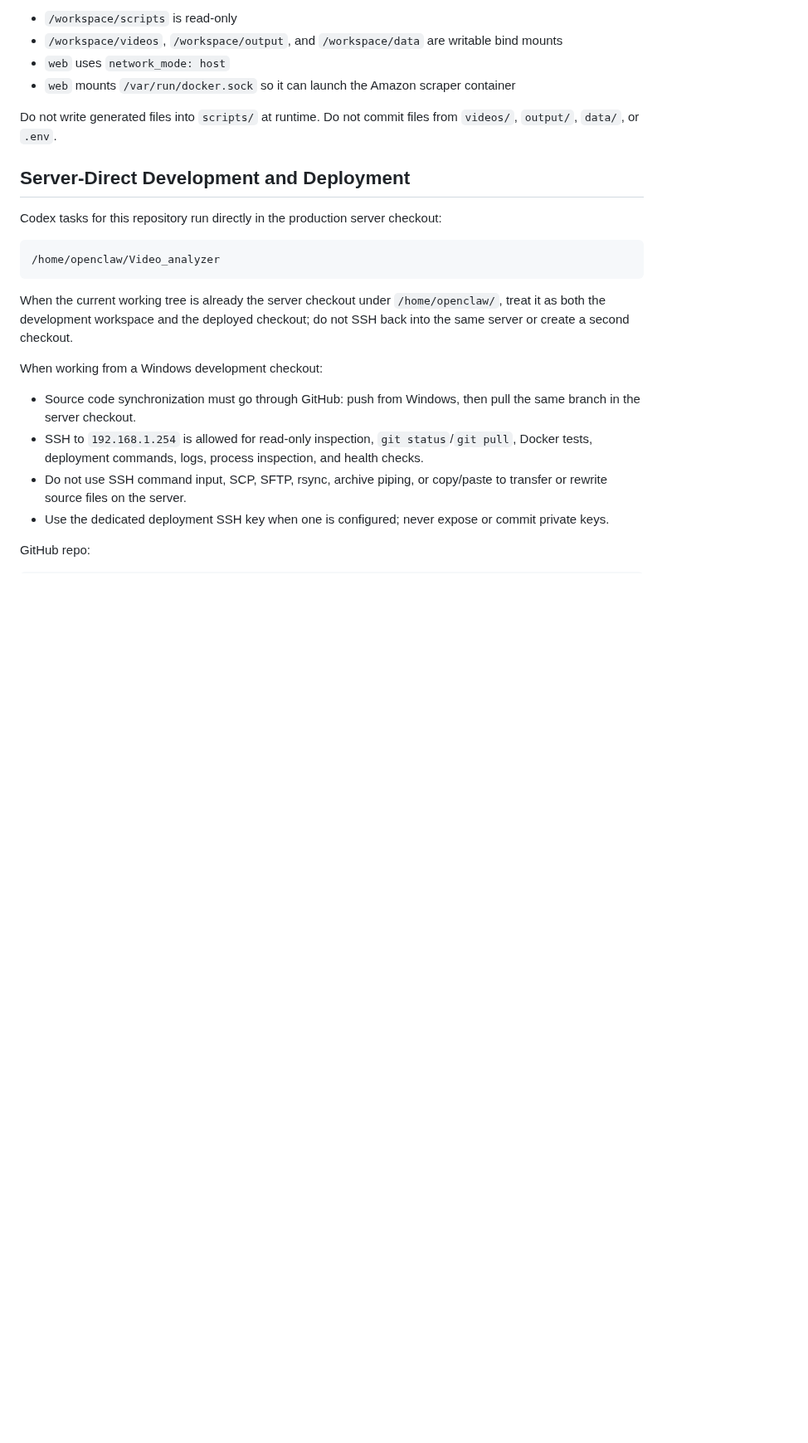
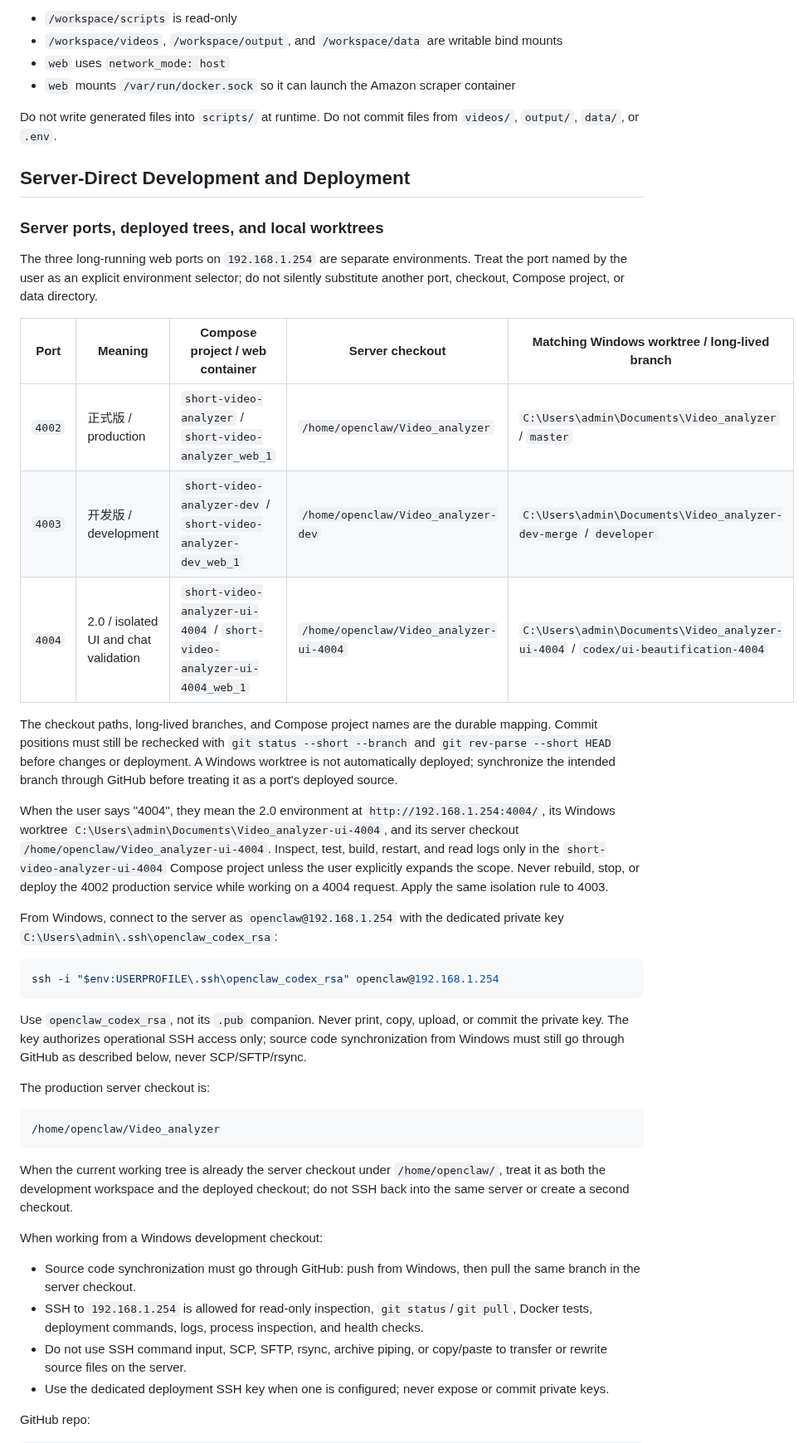
Before and after one commit to Joe1905/Video_analyzer, a Markdown page: AGENTS.md, the part around the change. Shown at 83% size. GitHub-like rendering; blank space fills up the shorter version.

Commit message:
docs: document deployment branch mapping

````diff
--- a/AGENTS.md
+++ b/AGENTS.md
@@ -276,7 +276,45 @@ Do not write generated files into `scripts/` at runtime. Do not commit files fro
 
 ## Server-Direct Development and Deployment
 
-Codex tasks for this repository run directly in the production server checkout:
+### Server ports, deployed trees, and local worktrees
+
+The three long-running web ports on `192.168.1.254` are separate environments.
+Treat the port named by the user as an explicit environment selector; do not
+silently substitute another port, checkout, Compose project, or data directory.
+
+| Port | Meaning | Compose project / web container | Server checkout | Matching Windows worktree / long-lived branch |
+| --- | --- | --- | --- | --- |
+| `4002` | 正式版 / production | `short-video-analyzer` / `short-video-analyzer_web_1` | `/home/openclaw/Video_analyzer` | `C:\Users\admin\Documents\Video_analyzer` / `master` |
+| `4003` | 开发版 / development | `short-video-analyzer-dev` / `short-video-analyzer-dev_web_1` | `/home/openclaw/Video_analyzer-dev` | `C:\Users\admin\Documents\Video_analyzer-dev-merge` / `developer` |
+| `4004` | 2.0 / isolated UI and chat validation | `short-video-analyzer-ui-4004` / `short-video-analyzer-ui-4004_web_1` | `/home/openclaw/Video_analyzer-ui-4004` | `C:\Users\admin\Documents\Video_analyzer-ui-4004` / `codex/ui-beautification-4004` |
+
+The checkout paths, long-lived branches, and Compose project names are the
+durable mapping. Commit positions must still be rechecked with
+`git status --short --branch` and `git rev-parse --short HEAD` before changes or
+deployment. A Windows worktree is not automatically deployed; synchronize the
+intended branch through GitHub before treating it as a port's deployed source.
+
+When the user says "4004", they mean the 2.0 environment at
+`http://192.168.1.254:4004/`, its Windows worktree
+`C:\Users\admin\Documents\Video_analyzer-ui-4004`, and its server checkout
+`/home/openclaw/Video_analyzer-ui-4004`. Inspect, test, build, restart, and read
+logs only in the `short-video-analyzer-ui-4004` Compose project unless the user
+explicitly expands the scope. Never rebuild, stop, or deploy the 4002 production
+service while working on a 4004 request. Apply the same isolation rule to 4003.
+
+From Windows, connect to the server as `openclaw@192.168.1.254` with the dedicated
+private key `C:\Users\admin\.ssh\openclaw_codex_rsa`:
+
+```powershell
+ssh -i "$env:USERPROFILE\.ssh\openclaw_codex_rsa" openclaw@192.168.1.254
+```
+
+Use `openclaw_codex_rsa`, not its `.pub` companion. Never print, copy, upload, or
+commit the private key. The key authorizes operational SSH access only; source
+code synchronization from Windows must still go through GitHub as described
+below, never SCP/SFTP/rsync.
+
+The production server checkout is:
 
 ```text
 /home/openclaw/Video_analyzer
````
